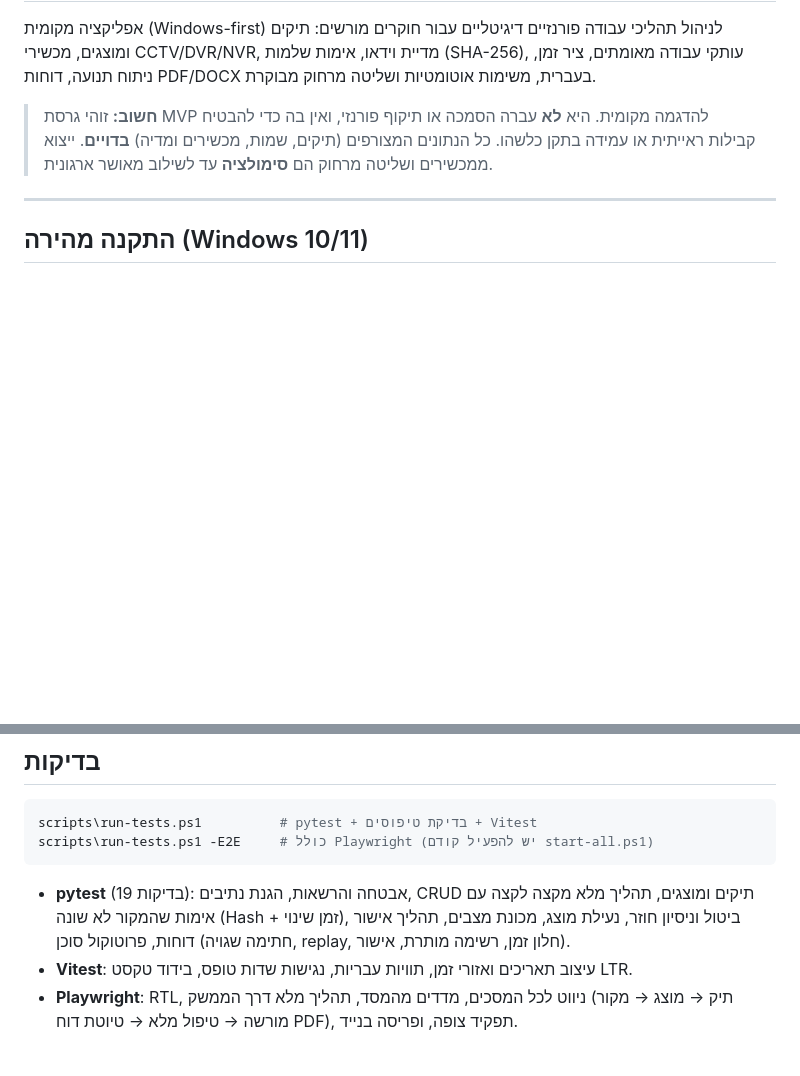
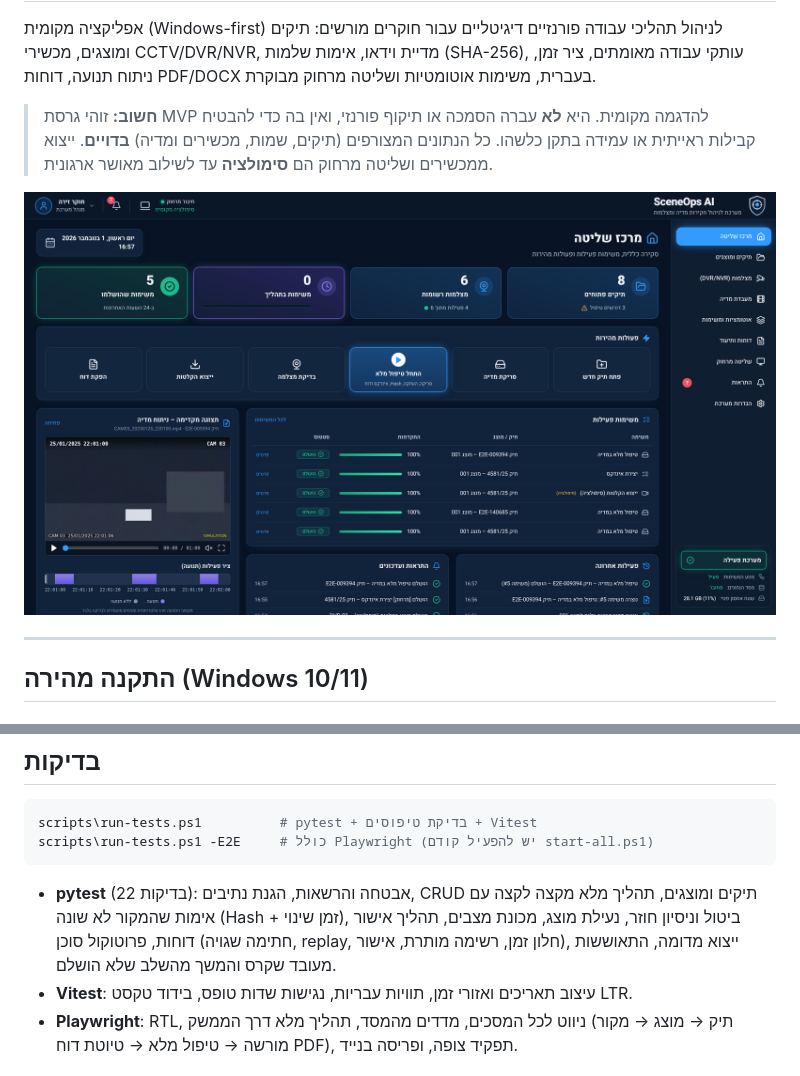
Before and after one commit to Shaybena90/karaokesync-ai, a Markdown page: sceneops/README.md, 2 parts joined by grey strips. Drawn GitHub-style; pictures changed too: sceneops/docs/dashboard.png (added); blank space fills up the shorter version.

````diff
--- a/sceneops/README.md
+++ b/sceneops/README.md
@@ -7,6 +7,8 @@
 > **חשוב:** זוהי גרסת MVP להדגמה מקומית. היא **לא** עברה הסמכה או תיקוף פורנזי, ואין בה כדי להבטיח
 > קבילות ראייתית או עמידה בתקן כלשהו. כל הנתונים המצורפים (תיקים, שמות, מכשירים ומדיה) **בדויים**.
 > ייצוא ממכשירים ושליטה מרחוק הם **סימולציה** עד לשילוב מאושר ארגונית.
+
+![מרכז השליטה](docs/dashboard.png)
 
 ---
 
@@ -186,9 +188,9 @@ scripts\run-tests.ps1          # pytest + בדיקת טיפוסים + Vitest
 scripts\run-tests.ps1 -E2E     # כולל Playwright (יש להפעיל קודם start-all.ps1)
 ```
 
-- **pytest** (19 בדיקות): אבטחה והרשאות, הגנת נתיבים, CRUD תיקים ומוצגים, תהליך מלא מקצה לקצה עם
+- **pytest** (22 בדיקות): אבטחה והרשאות, הגנת נתיבים, CRUD תיקים ומוצגים, תהליך מלא מקצה לקצה עם
   אימות שהמקור לא שונה (Hash + זמן שינוי), ביטול וניסיון חוזר, נעילת מוצג, מכונת מצבים, תהליך אישור דוחות,
-  פרוטוקול סוכן (חתימה שגויה, replay, חלון זמן, רשימה מותרת, אישור).
+  פרוטוקול סוכן (חתימה שגויה, replay, חלון זמן, רשימה מותרת, אישור), ייצוא מדומה, התאוששות מעובד שקרס והמשך מהשלב שלא הושלם.
 - **Vitest**: עיצוב תאריכים ואזורי זמן, תוויות עבריות, נגישות שדות טופס, בידוד טקסט LTR.
 - **Playwright**: RTL, ניווט לכל המסכים, מדדים מהמסד, תהליך מלא דרך הממשק (תיק → מוצג → מקור מורשה →
   טיפול מלא → טיוטת דוח PDF), תפקיד צופה, ופריסה בנייד.
````
Also changed, not shown: sceneops/docs/dashboard-mobile.png (added), 4 other files.
